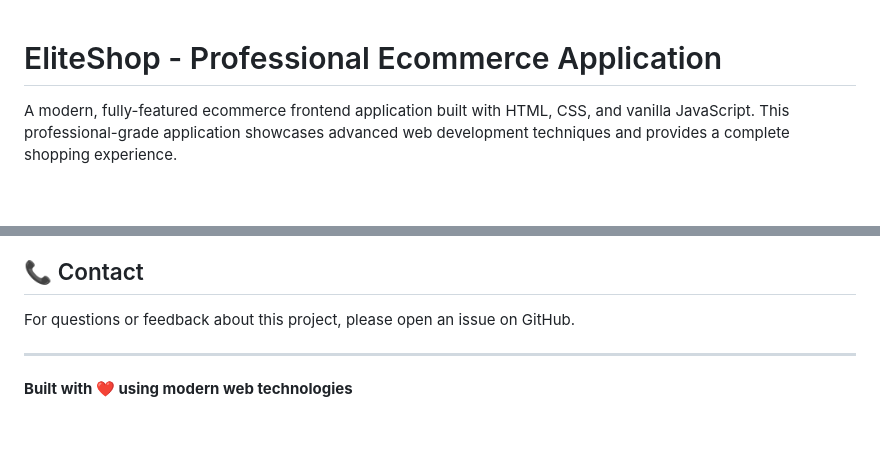
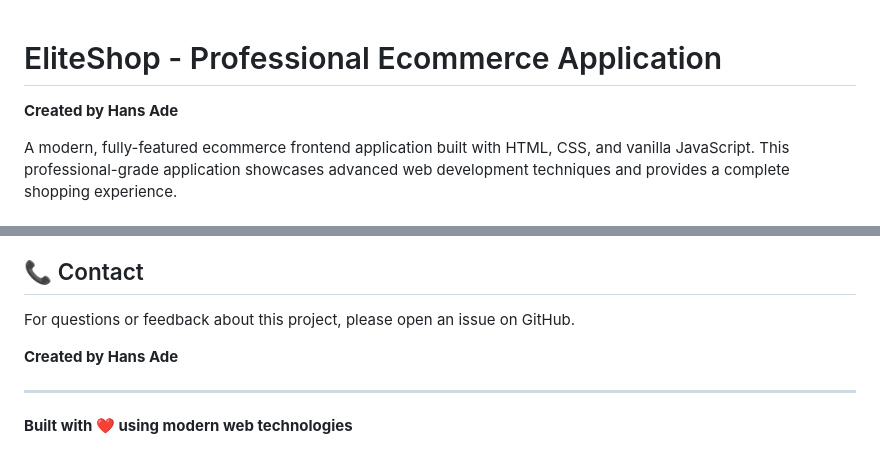
Before and after one commit to Hansade2005/new, a Markdown page: README.md, 2 parts joined by grey strips. Drawn GitHub-style; blank space fills up the shorter version.

Commit message:
docs: add author name Hans Ade to README

```diff
--- a/README.md
+++ b/README.md
@@ -1,4 +1,6 @@
 # EliteShop - Professional Ecommerce Application
+
+**Created by Hans Ade**
 
 A modern, fully-featured ecommerce frontend application built with HTML, CSS, and vanilla JavaScript. This professional-grade application showcases advanced web development techniques and provides a complete shopping experience.
 
@@ -148,6 +150,8 @@ This project is open source and available under the [MIT License](LICENSE).
 
 For questions or feedback about this project, please open an issue on GitHub.
 
+**Created by Hans Ade**
+
 ---
 
 **Built with ❤️ using modern web technologies**
```
